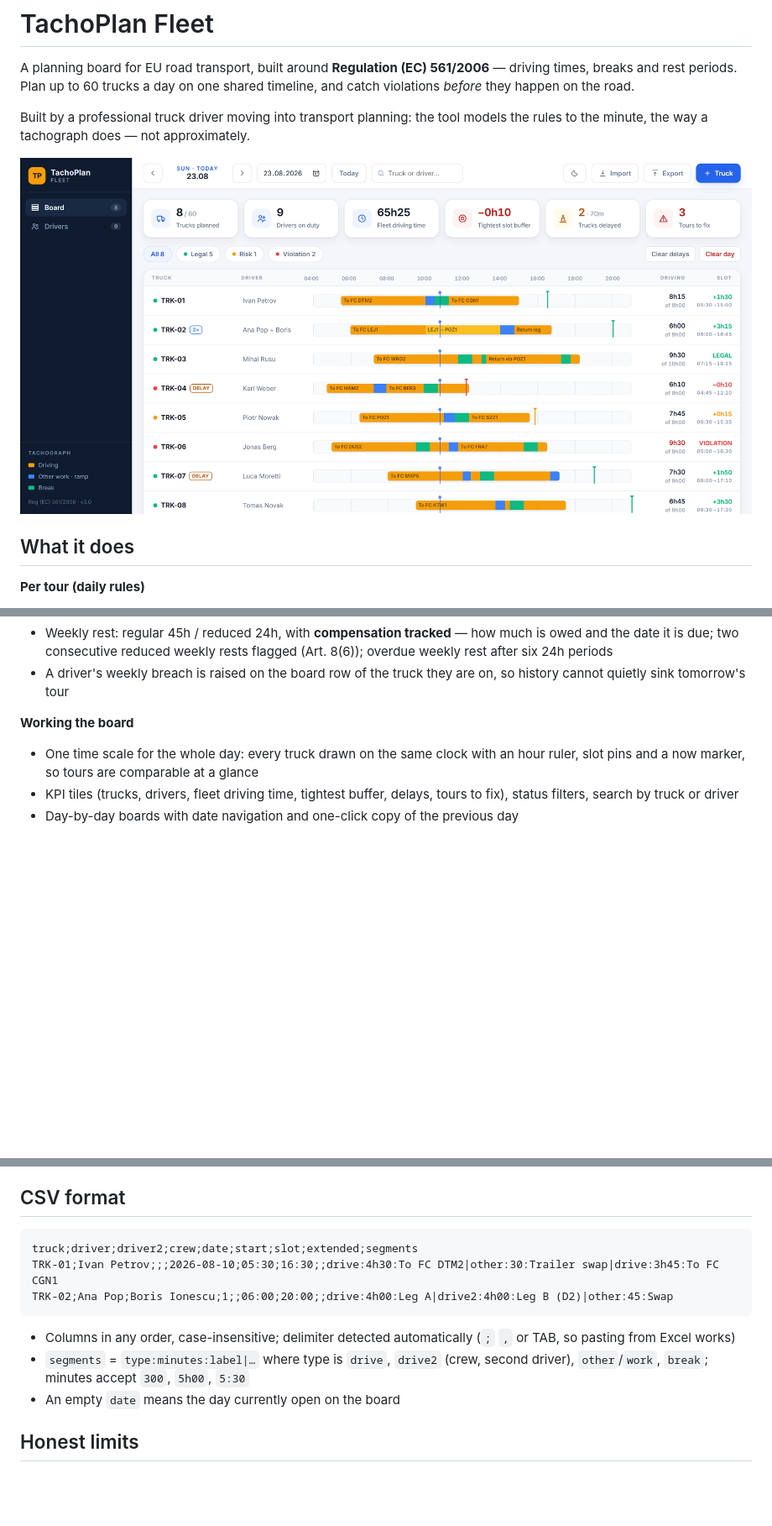
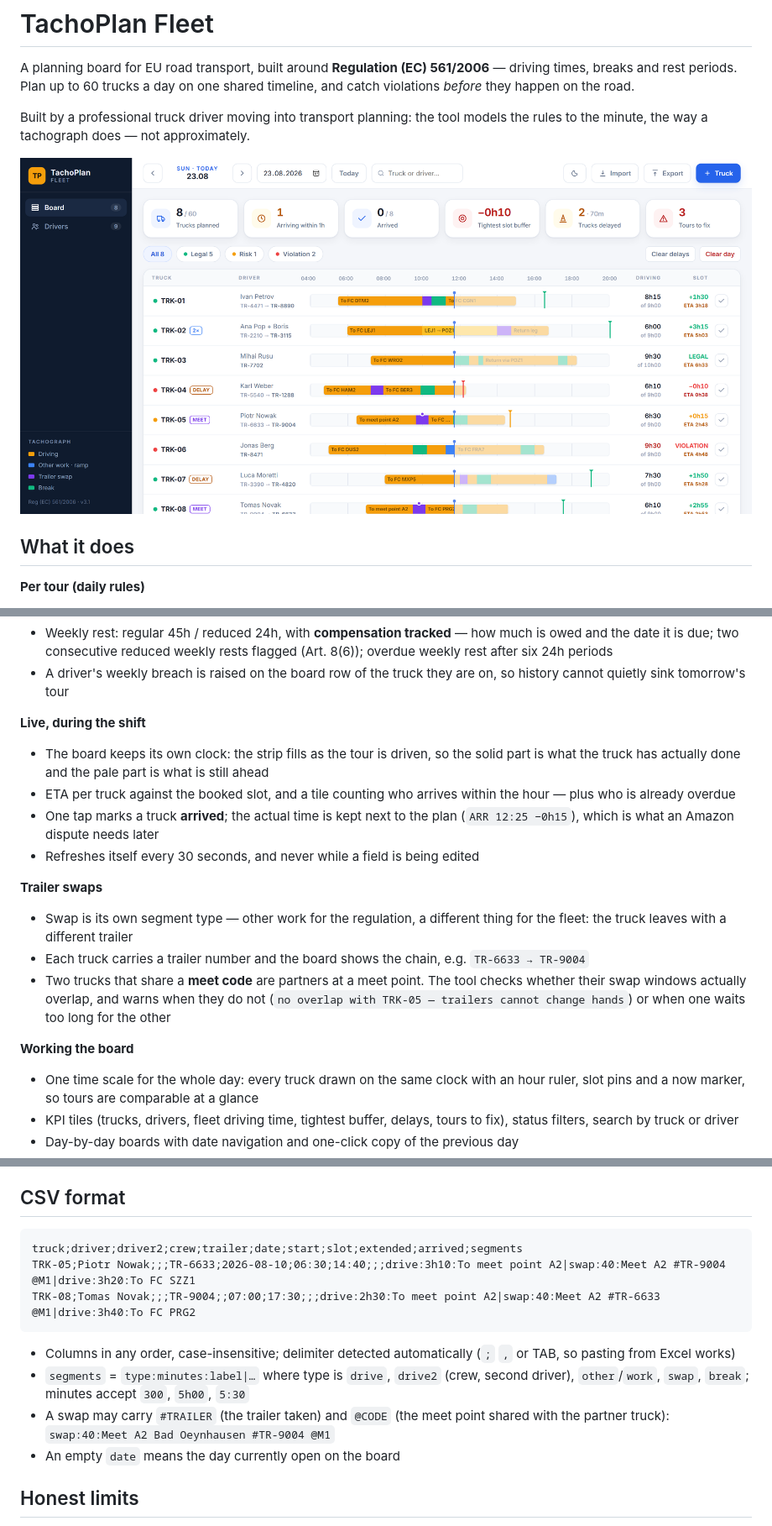
Before and after one commit to olegbacalu-maker/tachoplan, a Markdown page: README.md, 3 parts joined by grey strips. Shown at 84% size. GitHub-like rendering; pictures changed too: screenshot.png; blank space fills up the shorter version.

````diff
--- a/README.md
+++ b/README.md
@@ -21,6 +21,17 @@ Built by a professional truck driver moving into transport planning: the tool mo
 - Daily rest between duty days: 11h regular / 9h reduced, at most three reduced between weekly rests (Art. 8)
 - Weekly rest: regular 45h / reduced 24h, with **compensation tracked** — how much is owed and the date it is due; two consecutive reduced weekly rests flagged (Art. 8(6)); overdue weekly rest after six 24h periods
 - A driver's weekly breach is raised on the board row of the truck they are on, so history cannot quietly sink tomorrow's tour
+
+**Live, during the shift**
+- The board keeps its own clock: the strip fills as the tour is driven, so the solid part is what the truck has actually done and the pale part is what is still ahead
+- ETA per truck against the booked slot, and a tile counting who arrives within the hour — plus who is already overdue
+- One tap marks a truck **arrived**; the actual time is kept next to the plan (`ARR 12:25 −0h15`), which is what an Amazon dispute needs later
+- Refreshes itself every 30 seconds, and never while a field is being edited
+
+**Trailer swaps**
+- Swap is its own segment type — other work for the regulation, a different thing for the fleet: the truck leaves with a different trailer
+- Each truck carries a trailer number and the board shows the chain, e.g. `TR-6633 → TR-9004`
+- Two trucks that share a **meet code** are partners at a meet point. The tool checks whether their swap windows actually overlap, and warns when they do not (`no overlap with TRK-05 — trailers cannot change hands`) or when one waits too long for the other
 
 **Working the board**
 - One time scale for the whole day: every truck drawn on the same clock with an hour ruler, slot pins and a now marker, so tours are comparable at a glance
@@ -51,13 +62,14 @@ Example: `index.html?demo&open=TRK-04&q=karl`
 ## CSV format
 
 ```
-truck;driver;driver2;crew;date;start;slot;extended;segments
-TRK-01;Ivan Petrov;;;2026-08-10;05:30;16:30;;drive:4h30:To FC DTM2|other:30:Trailer swap|drive:3h45:To FC CGN1
-TRK-02;Ana Pop;Boris Ionescu;1;;06:00;20:00;;drive:4h00:Leg A|drive2:4h00:Leg B (D2)|other:45:Swap
+truck;driver;driver2;crew;trailer;date;start;slot;extended;arrived;segments
+TRK-05;Piotr Nowak;;;TR-6633;2026-08-10;06:30;14:40;;;drive:3h10:To meet point A2|swap:40:Meet A2 #TR-9004 @M1|drive:3h20:To FC SZZ1
+TRK-08;Tomas Novak;;;TR-9004;;07:00;17:30;;;drive:2h30:To meet point A2|swap:40:Meet A2 #TR-6633 @M1|drive:3h40:To FC PRG2
 ```
 
 - Columns in any order, case-insensitive; delimiter detected automatically (`;` `,` or TAB, so pasting from Excel works)
-- `segments` = `type:minutes:label|…` where type is `drive`, `drive2` (crew, second driver), `other`/`work`, `break`; minutes accept `300`, `5h00`, `5:30`
+- `segments` = `type:minutes:label|…` where type is `drive`, `drive2` (crew, second driver), `other`/`work`, `swap`, `break`; minutes accept `300`, `5h00`, `5:30`
+- A swap may carry `#TRAILER` (the trailer taken) and `@CODE` (the meet point shared with the partner truck): `swap:40:Meet A2 Bad Oeynhausen #TR-9004 @M1`
 - An empty `date` means the day currently open on the board
 
 ## Honest limits
````
Also changed, not shown: ИНСТРУКЦИЯ.md (+35 -2 lines), 3 other files.
